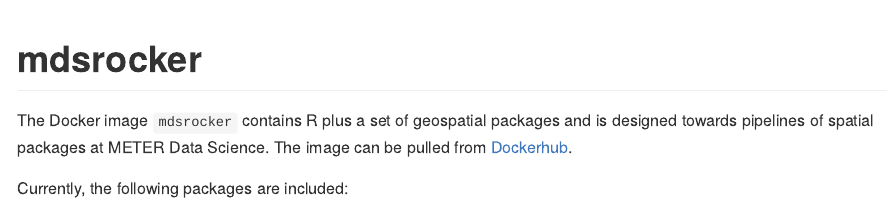
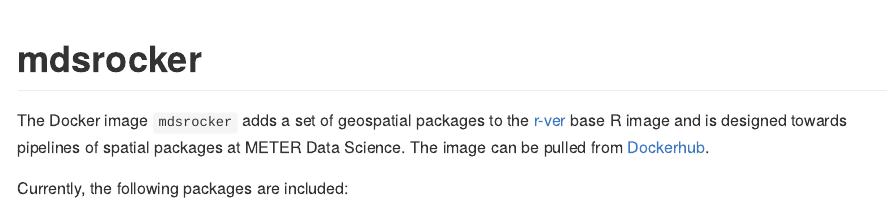
Before and after one commit to meterds/mdsrocker, an R Markdown document (README.Rmd): the page in a window 1100 px wide, from its top. The pictures show the output file README.md that the author committed with the source, drawn offline in the style of GitHub; badge pictures from the web are left out.

Commit message:
update readme

```diff
--- a/README.Rmd
+++ b/README.Rmd
@@ -46,9 +46,10 @@
 
 [![Docker Image CI](https://github.com/meterds/mdsrocker/actions/workflows/docker-image.yml/badge.svg)](https://github.com/meterds/mdsrocker/actions/workflows/docker-image.yml)
 
-The Docker image `mdsrocker` contains R plus a set of geospatial packages and is
-designed towards pipelines of spatial packages at METER Data Science. The image
-can be pulled from [Dockerhub](https://hub.docker.com/repository/docker/meterds/mdsrocker).
+The Docker image `mdsrocker` adds a set of geospatial packages to the
+[r-ver](https://hub.docker.com/r/rocker/r-ver) base R image and is designed
+towards pipelines of spatial packages at METER Data Science. The image can be
+pulled from [Dockerhub](https://hub.docker.com/repository/docker/meterds/mdsrocker).
 
 Currently, the following packages are included:
 
```
Also changed, not shown: README.md.
